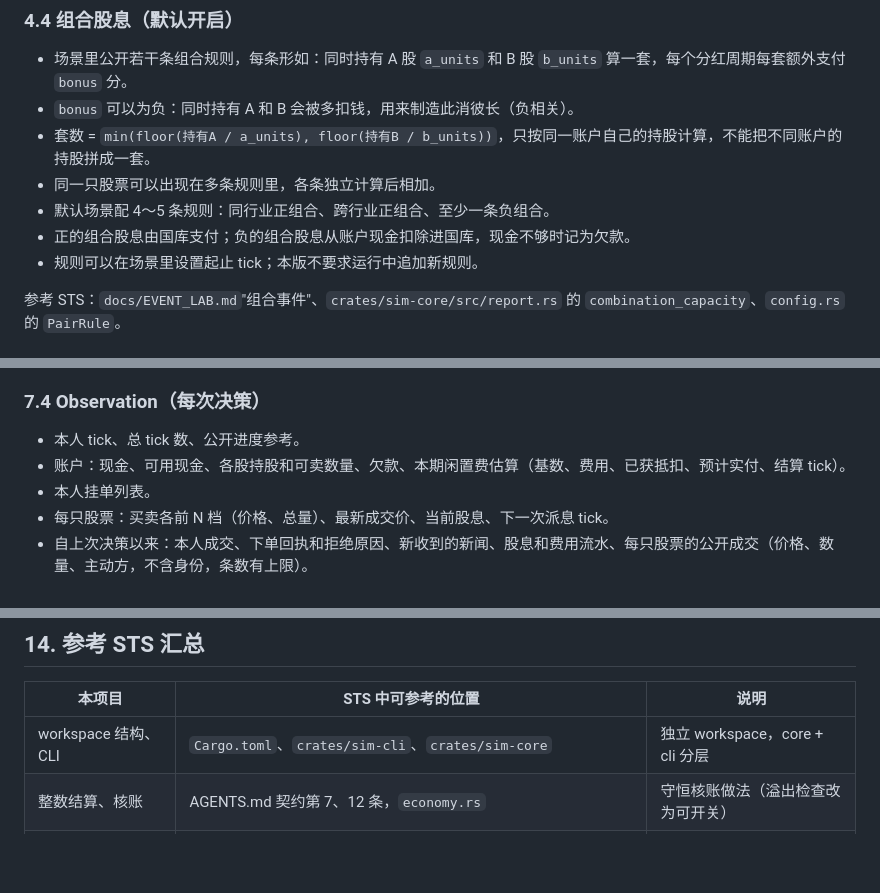
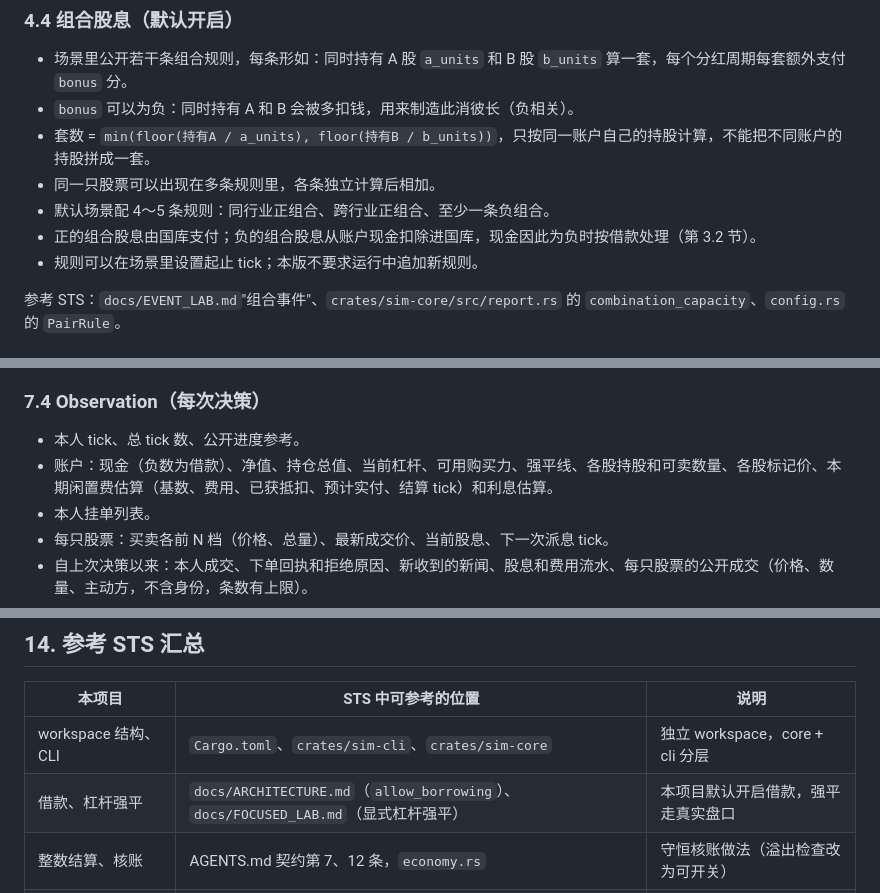
Before and after one commit to laoguang333/llm-bot-market, a Markdown page: PRD.md, 3 parts joined by grey strips. GitHub-like rendering; blank space fills up the shorter version.

```diff
--- a/PRD.md
+++ b/PRD.md
@@ -117,7 +132,7 @@
 - 套数 = `min(floor(持有A / a_units), floor(持有B / b_units))`，只按同一账户自己的持股计算，不能把不同账户的持股拼成一套。
 - 同一只股票可以出现在多条规则里，各条独立计算后相加。
 - 默认场景配 4～5 条规则：同行业正组合、跨行业正组合、至少一条负组合。
-- 正的组合股息由国库支付；负的组合股息从账户现金扣除进国库，现金不够时记为欠款。
+- 正的组合股息由国库支付；负的组合股息从账户现金扣除进国库，现金因此为负时按借款处理（第 3.2 节）。
 - 规则可以在场景里设置起止 tick；本版不要求运行中追加新规则。
 
 参考 STS：`docs/EVENT_LAB.md`"组合事件"、`crates/sim-core/src/report.rs` 的 `combination_capacity`、`config.rs` 的 `PairRule`。
@@ -204,7 +219,7 @@ pub trait Bot {
 ### 7.4 Observation（每次决策）
 
 - 本人 tick、总 tick 数、公开进度参考。
-- 账户：现金、可用现金、各股持股和可卖数量、欠款、本期闲置费估算（基数、费用、已获抵扣、预计实付、结算 tick）。
+- 账户：现金（负数为借款）、净值、持仓总值、当前杠杆、可用购买力、强平线、各股持股和可卖数量、各股标记价、本期闲置费估算（基数、费用、已获抵扣、预计实付、结算 tick）和利息估算。
 - 本人挂单列表。
 - 每只股票：买卖各前 N 档（价格、总量）、最新成交价、当前股息、下一次派息 tick。
 - 自上次决策以来：本人成交、下单回执和拒绝原因、新收到的新闻、股息和费用流水、每只股票的公开成交（价格、数量、主动方，不含身份，条数有上限）。
@@ -380,6 +403,7 @@ params = { required_yield = 0.01 }
 | 本项目 | STS 中可参考的位置 | 说明 |
 |---|---|---|
 | workspace 结构、CLI | `Cargo.toml`、`crates/sim-cli`、`crates/sim-core` | 独立 workspace，core + cli 分层 |
+| 借款、杠杆强平 | `docs/ARCHITECTURE.md`（`allow_borrowing`）、`docs/FOCUSED_LAB.md`（显式杠杆强平） | 本项目默认开启借款，强平走真实盘口 |
 | 整数结算、核账 | AGENTS.md 契约第 7、12 条，`economy.rs` | 守恒核账做法（溢出检查改为可开关） |
 | 个人 tick、落后跳过 | `docs/AUTONOMOUS_BACKEND.md`、契约第 9 条、`engine.rs` | 下中位数参考、跳过只结算 |
 | 新闻分批披露、信息边界 | `docs/INFORMATION_LAB.md`、`docs/PRIVATE_SIGNAL_LAB.md`、`information.rs` | 个人窗口、渐进披露 |
```
Also changed, not shown: other parts of PRD.md (+37 -13 lines).
